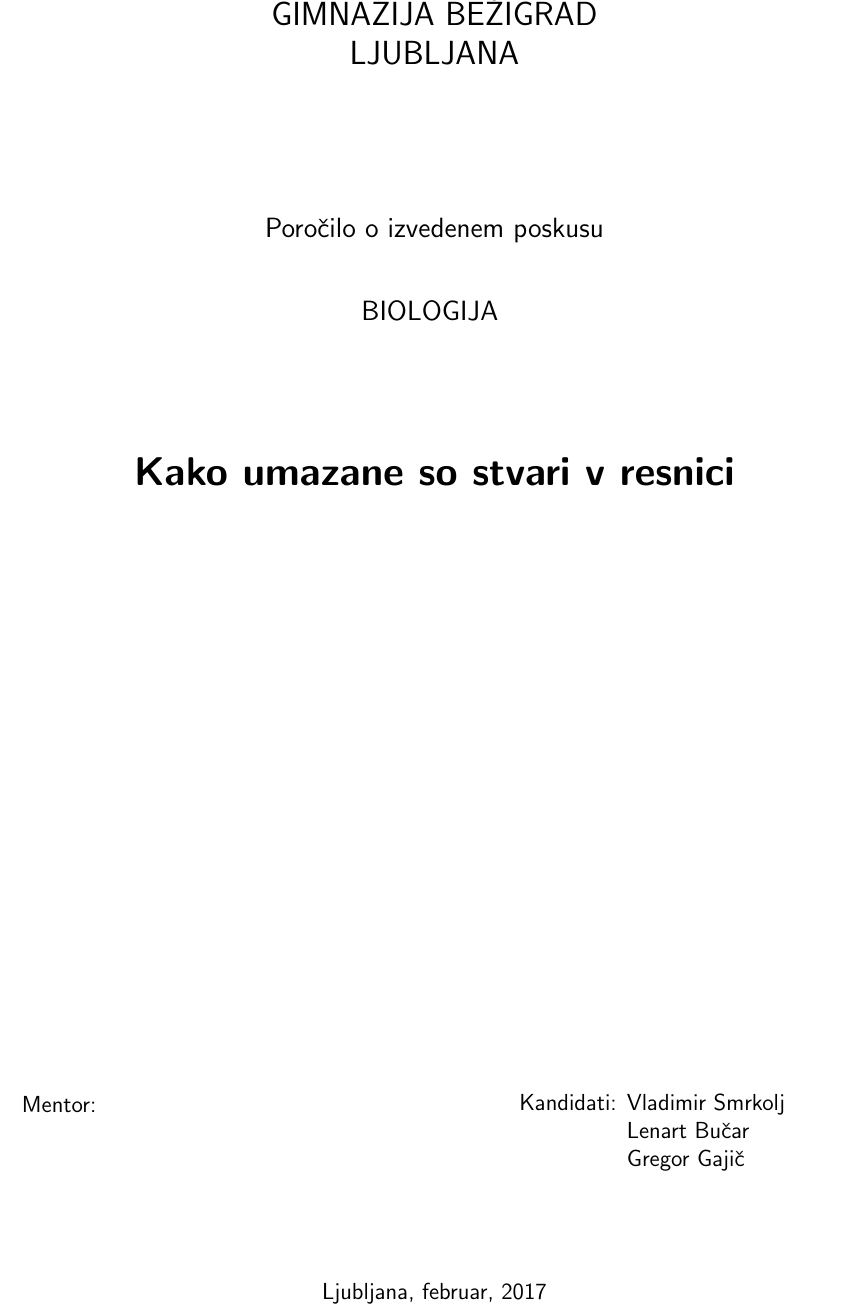
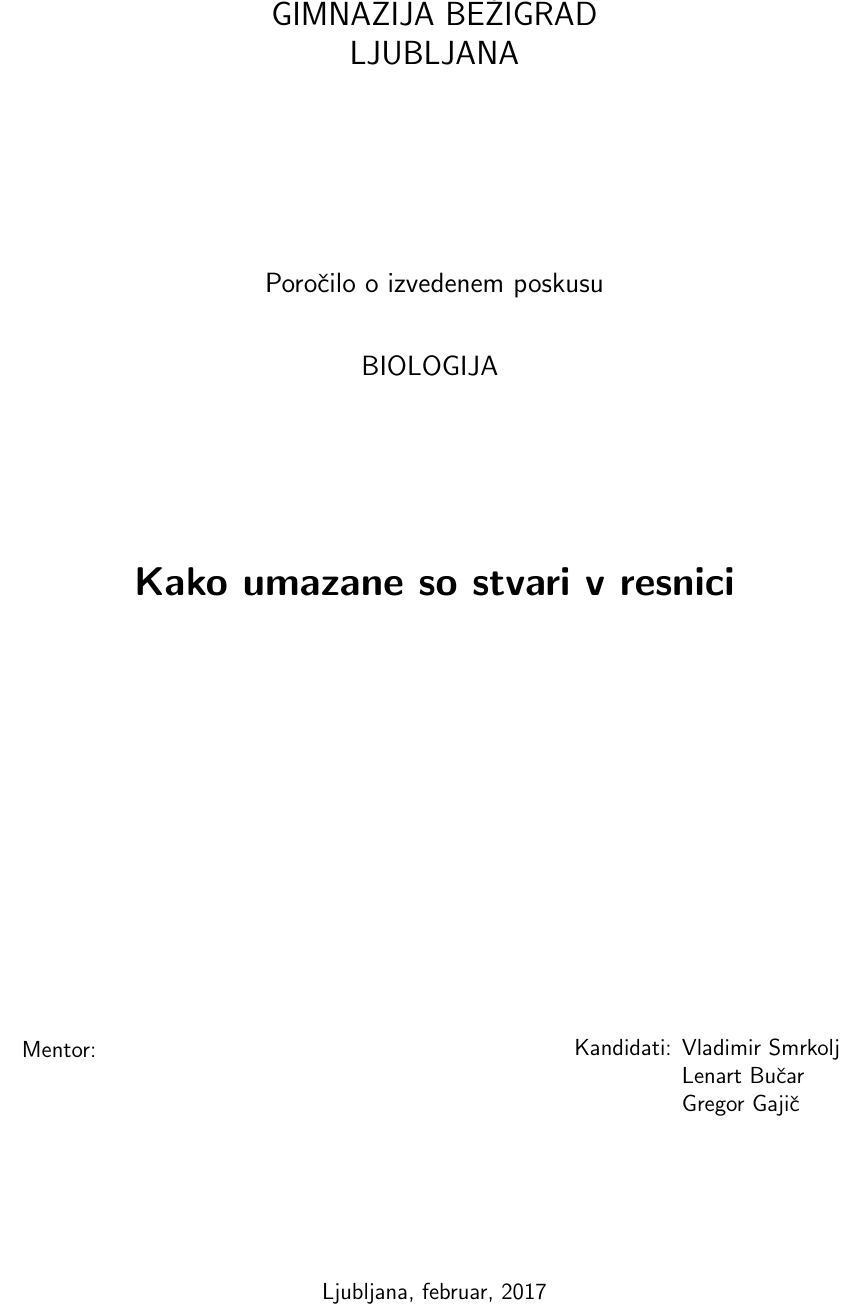
Before and after one commit to redstonetehnik/Eksperiment-BIO, a LaTeX document (BIO-eksperiment.tex): part of the page, cut so that both start at the same text. Compiled offline with pdfLaTeX.

Commit message:
spacing issues

```diff
--- a/BIO-eksperiment.tex
+++ b/BIO-eksperiment.tex
@@ -16,7 +16,7 @@
 
 {\Large{GIMNAZIJA BEŽIGRAD\\[2mm]LJUBLJANA}}
 
-\vspace{2.5cm}
+\vspace{3.5cm}
 
 {\large Poročilo o izvedenem poskusu
 
@@ -25,7 +25,7 @@
 BIOLOGIJA
 }
 
-\vspace{2.5cm}
+\vspace{3.5cm}
 
 \makeatletter
 {\LARGE{\textbf{\@title}}}
@@ -38,10 +38,10 @@ BIOLOGIJA
 \parbox{4cm}{Mentor:}
 \hfill
 \makeatletter
-Kandidati: \parbox[t]{4cm}{\@author}
+Kandidati: \parbox[t]{3cm}{\@author}
 \makeatother
 
-\vspace{2cm}
+\vspace{3cm}
 
 \makeatletter
 Ljubljana, \@date
```
Also changed, not shown: BIO-eksperiment.pdf.
